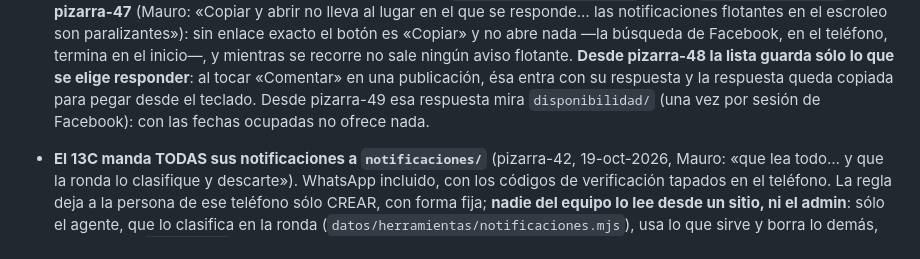
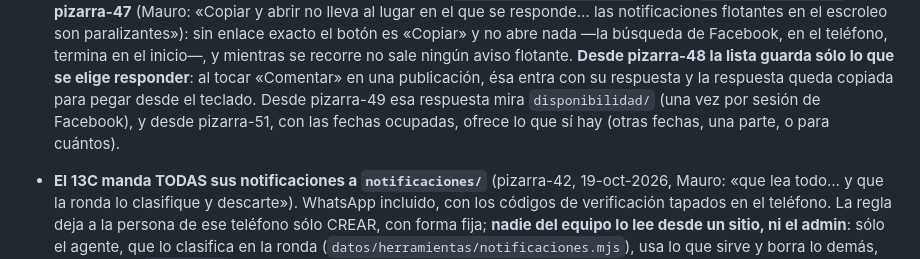
Before and after one commit to casaverdecanas-blip/casaverdecanas, a Markdown page: CLAUDE.md, the part around the change. Rendered like a GitHub page.

Commit message:
CLAUDE.md: sin lugar, la respuesta del 13C ofrece lo que sí hay (pizarra-51)
Co-Authored-By: Claude Opus 5.5 <noreply@anthropic.com>
Claude-Session: https://claude.ai/code/session_01EziAxJdqEDKFcQGws5uW49

```diff
--- a/CLAUDE.md
+++ b/CLAUDE.md
@@ -227,7 +227,8 @@ verdad después del cambio.
   **Desde pizarra-48 la lista guarda sólo lo que se elige responder**: al tocar
   «Comentar» en una publicación, ésa entra con su respuesta y la respuesta queda
   copiada para pegar desde el teclado. Desde pizarra-49 esa respuesta mira `disponibilidad/`
-  (una vez por sesión de Facebook): con las fechas ocupadas no ofrece nada.
+  (una vez por sesión de Facebook), y desde pizarra-51, con las fechas
+  ocupadas, ofrece lo que sí hay (otras fechas, una parte, o para cuántos).
 - **El 13C manda TODAS sus notificaciones a `notificaciones/`** (pizarra-42,
   19-oct-2026, Mauro: «que lea todo… y que la ronda lo clasifique y descarte»).
   WhatsApp incluido, con los códigos de verificación tapados en el teléfono. La
```
